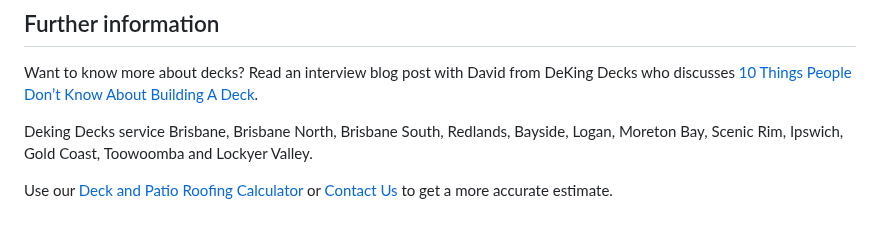
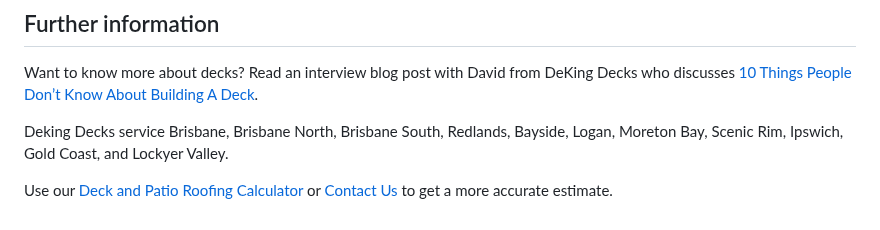
Before and after one commit to thriveweb/deking-new, a Markdown page: content/posts/2019-06-27-do-you-need-a-permit-to-build-a-deck-in-qld.md, the part around the change. GitHub-like rendering.

Commit message:
Update Post “2019-06-27-do-you-need-a-permit-to-build-a-deck-in-qld”

```diff
--- a/content/posts/2019-06-27-do-you-need-a-permit-to-build-a-deck-in-qld.md
+++ b/content/posts/2019-06-27-do-you-need-a-permit-to-build-a-deck-in-qld.md
@@ -56,6 +56,6 @@ Contact David from Deking Decks today on 1800 335 464. He loves working with new
 
 Want to know more about decks? Read an interview blog post with David from DeKing Decks who discusses [10 Things People Don’t Know About Building A Deck](https://www.dekingdecks.com.au/posts/10-things-people-dont-know-about-building-a-deck/).
 
-Deking Decks service Brisbane, Brisbane North, Brisbane South, Redlands, Bayside, Logan, Moreton Bay, Scenic Rim, Ipswich, Gold Coast, Toowoomba and Lockyer Valley.
+Deking Decks service Brisbane, Brisbane North, Brisbane South, Redlands, Bayside, Logan, Moreton Bay, Scenic Rim, Ipswich, Gold Coast, and Lockyer Valley.
 
 Use our [Deck and Patio Roofing Calculator](https://www.dekingdecks.com.au/quote-calculator/) or [Contact Us](https://www.dekingdecks.com.au/contact/) to get a more accurate estimate.
```
